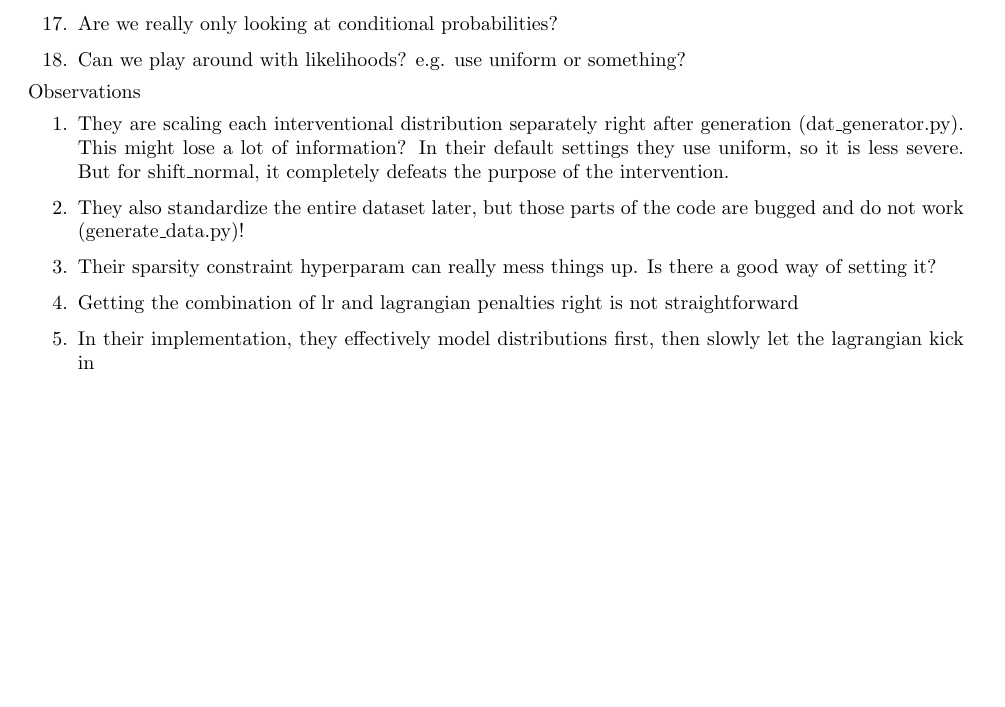
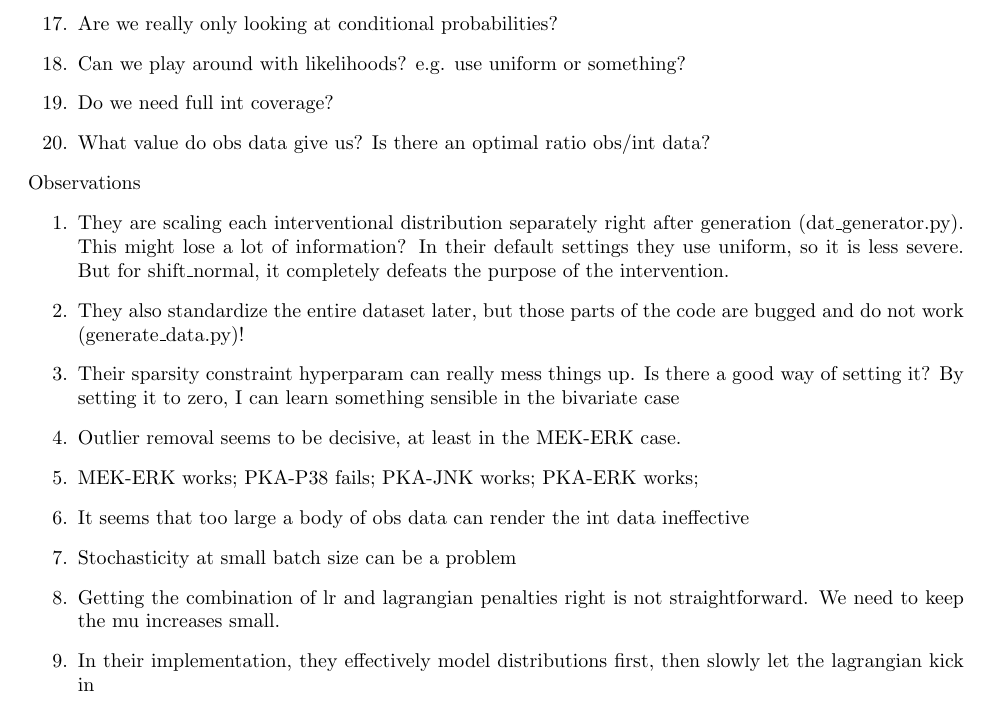
Before and after one commit to Scriddie/CCSL-ID, a LaTeX document (notes/reading_notes.tex): part of page 2 of 10, cut so that both start at the same text, the shorter picture padded with empty space. Compiled offline with pdfLaTeX.

Commit message:
learning from only interventional data works

```diff
--- a/notes/reading_notes.tex
+++ b/notes/reading_notes.tex
@@ -65,6 +65,8 @@ TODOs
     \item Can I create a "counterexample" with some special interventions?
     \item Are we really only looking at conditional probabilities?
     \item Can we play around with likelihoods? e.g. use uniform or something?
+    \item Do we need full int coverage?
+    \item What value do obs data give us? Is there an optimal ratio obs/int data?
 \end{enumerate}
 
 \noindent
@@ -72,8 +74,12 @@ Observations
 \begin{enumerate}
     \item They are scaling each interventional distribution separately right after generation (dat\_generator.py). This might lose a lot of information? In their default settings they use uniform, so it is less severe. But for shift\_normal, it completely defeats the purpose of the intervention.
     \item They also standardize the entire dataset later, but those parts of the code are bugged and do not work (generate\_data.py)!
-    \item Their sparsity constraint hyperparam can really mess things up. Is there a good way of setting it?
-    \item Getting the combination of lr and lagrangian penalties right is not straightforward
+    \item Their sparsity constraint hyperparam can really mess things up. Is there a good way of setting it? By setting it to zero, I can learn something sensible in the bivariate case
+    \item Outlier removal seems to be decisive, at least in the MEK-ERK case.
+    \item MEK-ERK works; PKA-P38 fails; PKA-JNK works; PKA-ERK works;
+    \item It seems that too large a body of obs data can render the int data ineffective
+    \item Stochasticity at small batch size can be a problem
+    \item Getting the combination of lr and lagrangian penalties right is not straightforward. We need to keep the mu increases small.
     \item In their implementation, they effectively model distributions first, then slowly let the lagrangian kick in
     \item They do not solve the observational case particularly well (they get the causal direction in Gaussian NV ANMs 50-50, just as one would expect and like notears.)
 \end{enumerate}
```
